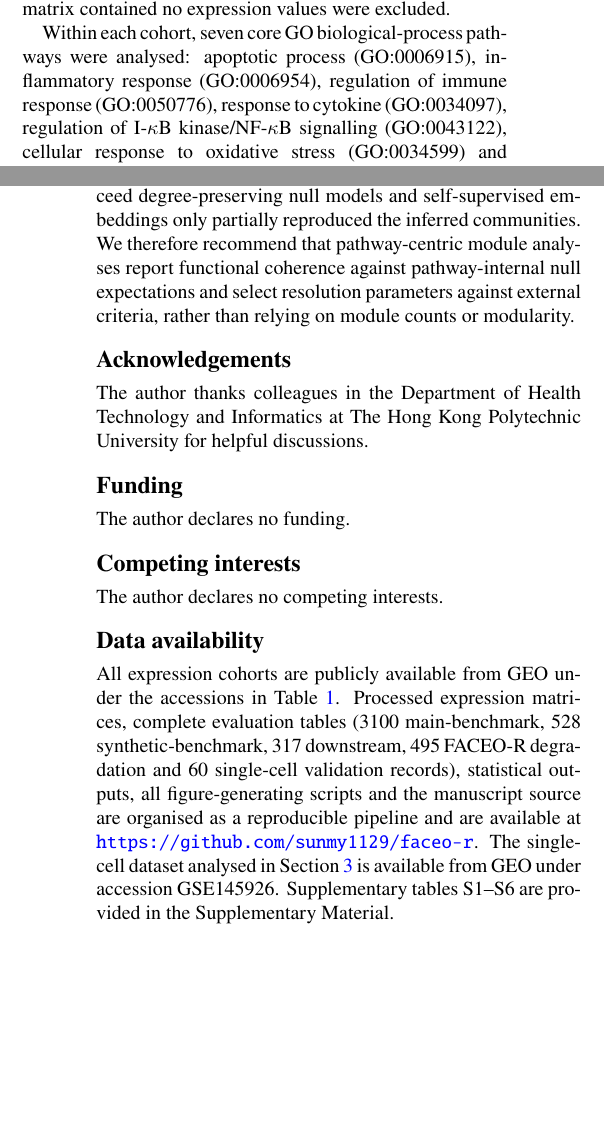
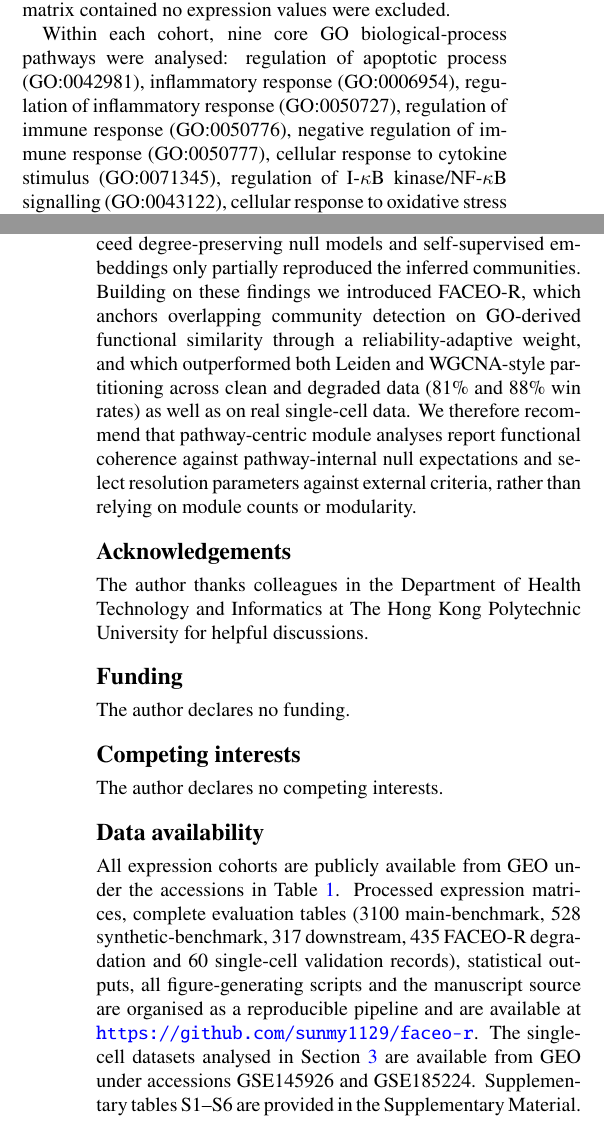
Before and after one commit to sunmy1129/faceo-r, a LaTeX document (manuscript_ismb.tex): two parts of the columns of pages 2 and 11 of 12, joined at a grey line, cut so that both start at the same text, the shorter picture padded with empty space. Compiled offline with pdfLaTeX.

Commit message:
Fix: unify pathway count (nine), update data availability (435 records, GSE185224), add FACEO-R to conclusion

```diff
--- a/manuscript_ismb.tex
+++ b/manuscript_ismb.tex
@@ -227,11 +227,13 @@ log$_2$-transformed where the dynamic range exceeded 100. Probe-to-gene mapping
 mygene.info annotation service. Datasets whose series matrix contained no expression
 values were excluded.
 
-Within each cohort, seven core GO biological-process pathways were analysed: apoptotic
-process (GO:0006915), inflammatory response (GO:0006954), regulation of immune response
-(GO:0050776), response to cytokine (GO:0034097), regulation of I-$\kappa$B
-kinase/NF-$\kappa$B signalling (GO:0043122), cellular response to oxidative stress
-(GO:0034599) and chemokine-mediated signalling pathway (GO:0070098). A pathway was
+Within each cohort, nine core GO biological-process pathways were analysed: regulation of
+apoptotic process (GO:0042981), inflammatory response (GO:0006954), regulation of
+inflammatory response (GO:0050727), regulation of immune response (GO:0050776), negative
+regulation of immune response (GO:0050777), cellular response to cytokine stimulus
+(GO:0071345), regulation of I-$\kappa$B kinase/NF-$\kappa$B signalling (GO:0043122),
+cellular response to oxidative stress (GO:0034599) and chemokine-mediated signalling
+pathway (GO:0070098). A pathway was
 analysed only if at least 25 of its genes had measurable expression; pathways larger than
 300 genes were reduced to the 300 highest-variance genes to bound computation.
 
@@ -941,7 +943,11 @@ produced functionally more coherent modules than hierarchical co-expression clus
 recovered nested functional sub-structure in synthetic benchmarks with known ground truth,
 and yielded better downstream clinical prediction --- while modularity failed to exceed
 degree-preserving null models and self-supervised embeddings only partially reproduced the
-inferred communities. We therefore recommend that pathway-centric module analyses report
+inferred communities. Building on these findings we introduced FACEO-R, which anchors
+overlapping community detection on GO-derived functional similarity through a
+reliability-adaptive weight, and which outperformed both Leiden and WGCNA-style
+partitioning across clean and degraded data (81\% and 88\% win rates) as well as on real
+single-cell data. We therefore recommend that pathway-centric module analyses report
 functional coherence against pathway-internal null expectations and select resolution
 parameters against external criteria, rather than relying on module counts or modularity.
 
@@ -963,11 +969,12 @@ The author declares no competing interests.
 \section*{Data availability}
 All expression cohorts are publicly available from GEO under the accessions in
 Table~\ref{tab:datasets}. Processed expression matrices, complete evaluation tables (3100
-main-benchmark, 528 synthetic-benchmark, 317 downstream, 495 FACEO-R degradation and 60
+main-benchmark, 528 synthetic-benchmark, 317 downstream, 435 FACEO-R degradation and 60
 single-cell validation records), statistical outputs, all figure-generating scripts and the
 manuscript source are organised as a reproducible pipeline and are available at
-\url{https://github.com/sunmy1129/faceo-r}. The single-cell dataset analysed in
-Section~\ref{sec:scrna} is available from GEO under accession GSE145926. Supplementary tables
+\url{https://github.com/sunmy1129/faceo-r}. The single-cell datasets analysed in
+Section~\ref{sec:scrna} are available from GEO under accessions GSE145926 and GSE185224.
+Supplementary tables
 S1--S6 are provided in the Supplementary Material.
 
 \begin{thebibliography}{99}
```
Also changed, not shown: manuscript_ismb.tex (8 more changed lines), 1 other file.
